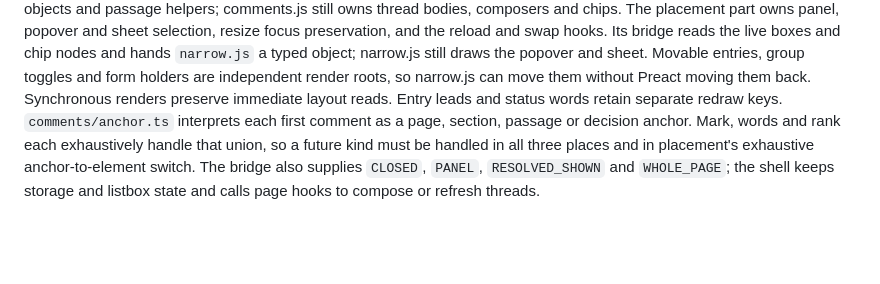
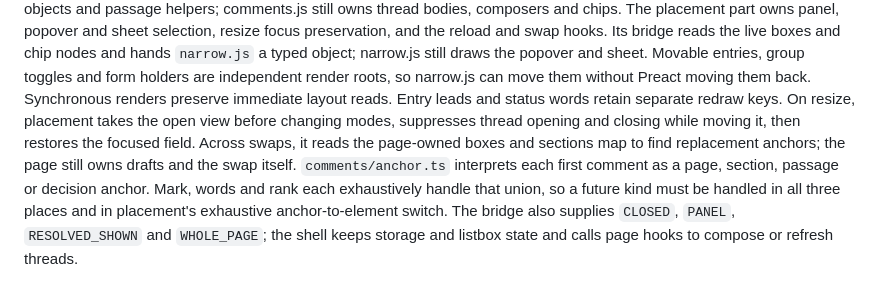
Before and after one commit to wevial/lotuspod, a Markdown page: docs/development.md, the part around the change. Rendered like a GitHub page; blank space fills up the shorter version.

Commit message:
Document comment placement resize and swap ownership

```diff
--- a/docs/development.md
+++ b/docs/development.md
@@ -95,6 +95,10 @@ reload and swap hooks. Its bridge reads the live boxes and chip nodes and hands
 entries, group toggles and form holders are independent render roots, so narrow.js
 can move them without Preact moving them back. Synchronous renders preserve
 immediate layout reads. Entry leads and status words retain separate redraw keys.
+On resize, placement takes the open view before changing modes, suppresses
+thread opening and closing while moving it, then restores the focused field.
+Across swaps, it reads the page-owned boxes and sections map to find replacement
+anchors; the page still owns drafts and the swap itself.
 `comments/anchor.ts` interprets each first comment as a page, section, passage or
 decision anchor. Mark, words and rank each exhaustively handle that union, so a
 future kind must be handled in all three places and in placement's exhaustive
```
